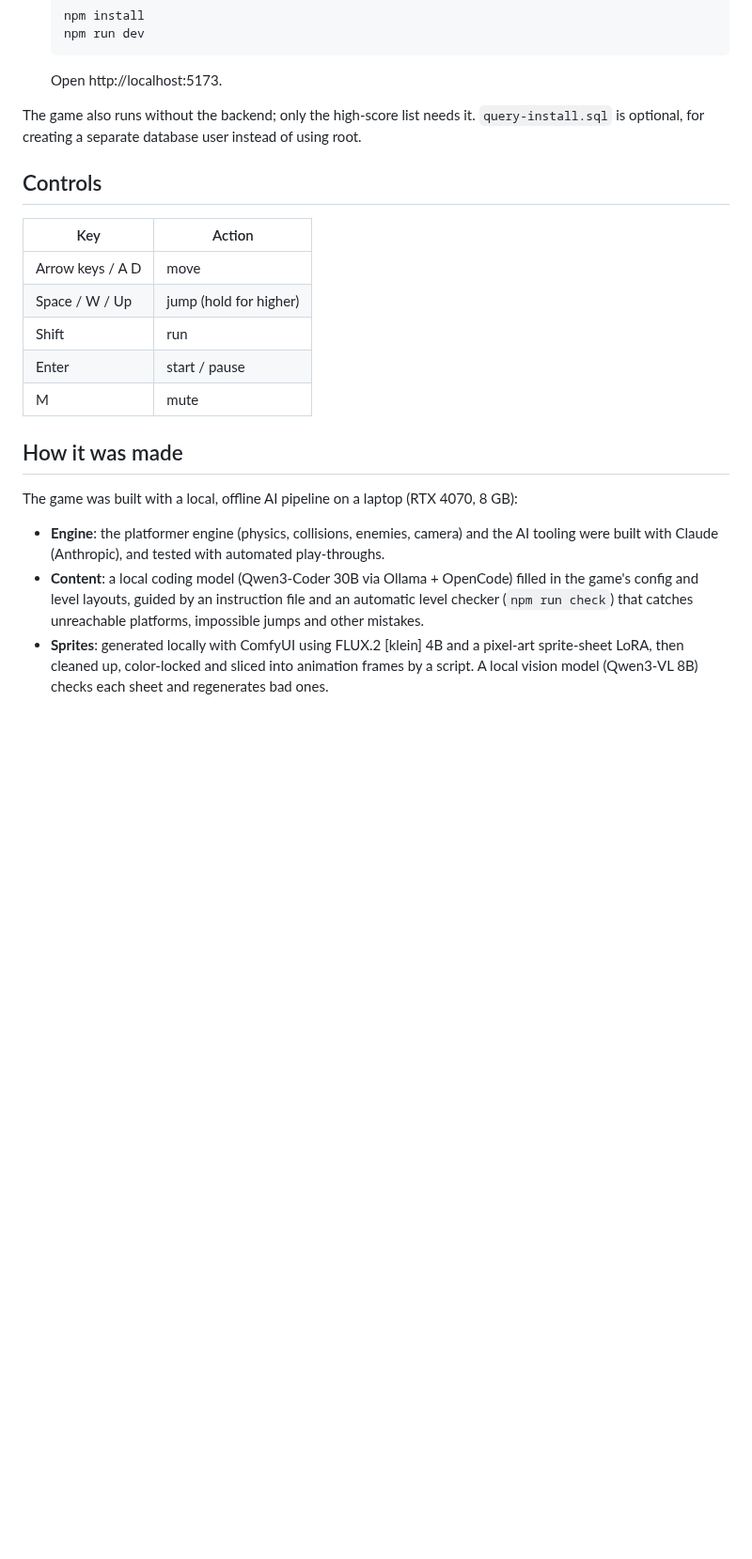
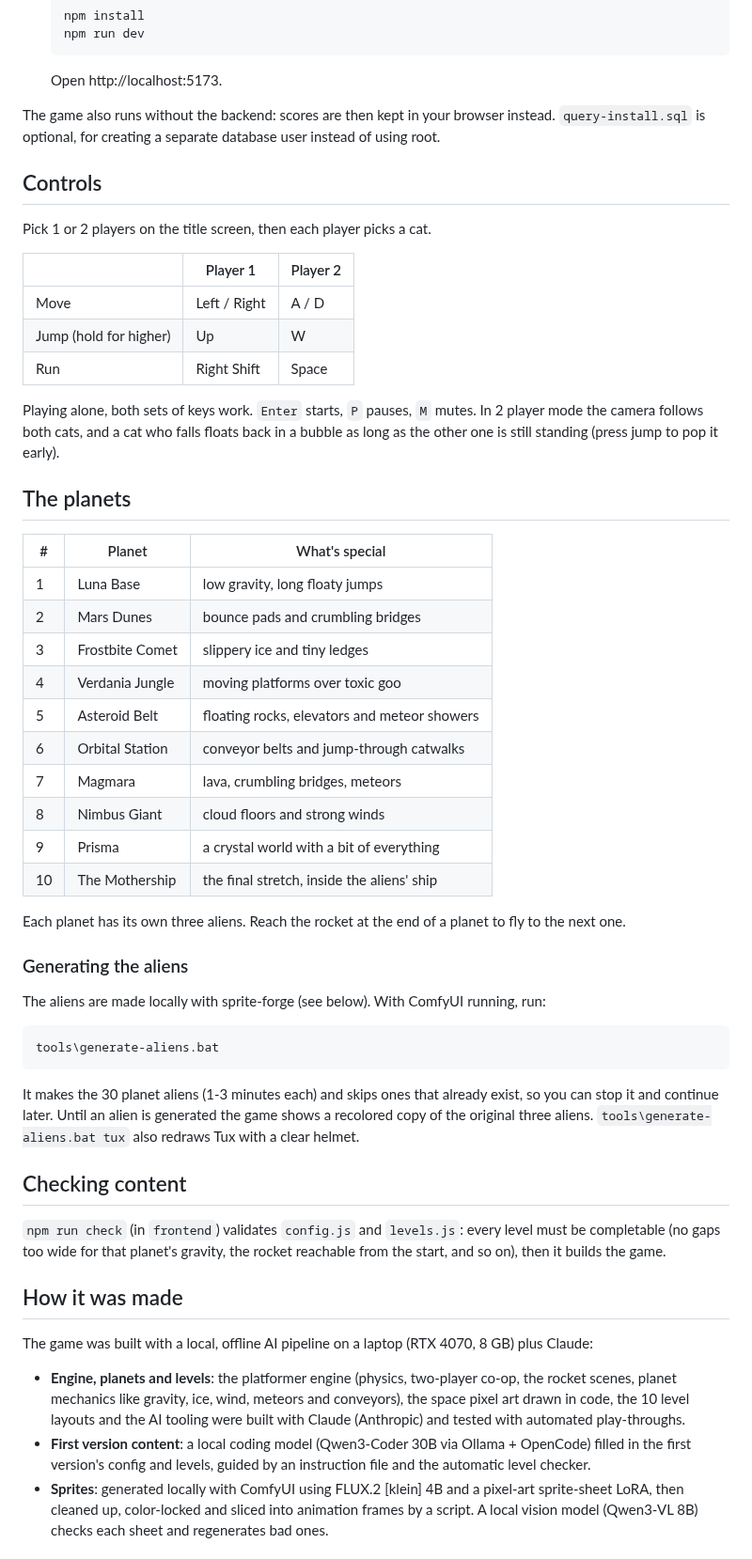
Before and after one commit to Momcilo-Petkovic/space-cats, a Markdown page: README.md, the part around one of its changes. Shown at 94% size. Rendered like a GitHub page; blank space fills up the shorter version.

````diff
--- a/README.md
+++ b/README.md
@@ -38,27 +39,67 @@ Needs Node.js 22+, Java 21 and MariaDB.
    ```
    Open http://localhost:5173.
 
-The game also runs without the backend; only the high-score list needs it.
+The game also runs without the backend: scores are then kept in your browser instead.
 `query-install.sql` is optional, for creating a separate database user instead of using root.
 
 ## Controls
 
-| Key | Action |
-|---|---|
-| Arrow keys / A D | move |
-| Space / W / Up | jump (hold for higher) |
-| Shift | run |
-| Enter | start / pause |
-| M | mute |
+Pick 1 or 2 players on the title screen, then each player picks a cat.
+
+| | Player 1 | Player 2 |
+|---|---|---|
+| Move | Left / Right | A / D |
+| Jump (hold for higher) | Up | W |
+| Run | Right Shift | Space |
+
+Playing alone, both sets of keys work. `Enter` starts, `P` pauses, `M` mutes.
+In 2 player mode the camera follows both cats, and a cat who falls floats back in a bubble
+as long as the other one is still standing (press jump to pop it early).
+
+## The planets
+
+| # | Planet | What's special |
+|---|---|---|
+| 1 | Luna Base | low gravity, long floaty jumps |
+| 2 | Mars Dunes | bounce pads and crumbling bridges |
+| 3 | Frostbite Comet | slippery ice and tiny ledges |
+| 4 | Verdania Jungle | moving platforms over toxic goo |
+| 5 | Asteroid Belt | floating rocks, elevators and meteor showers |
+| 6 | Orbital Station | conveyor belts and jump-through catwalks |
+| 7 | Magmara | lava, crumbling bridges, meteors |
+| 8 | Nimbus Giant | cloud floors and strong winds |
+| 9 | Prisma | a crystal world with a bit of everything |
+| 10 | The Mothership | the final stretch, inside the aliens' ship |
+
+Each planet has its own three aliens. Reach the rocket at the end of a planet to fly to the next one.
+
+### Generating the aliens
+
+The aliens are made locally with sprite-forge (see below). With ComfyUI running, run:
+
+```
+tools\generate-aliens.bat
+```
+
+It makes the 30 planet aliens (1-3 minutes each) and skips ones that already exist, so you can
+stop it and continue later. Until an alien is generated the game shows a recolored copy of the
+original three aliens. `tools\generate-aliens.bat tux` also redraws Tux with a clear helmet.
+
+## Checking content
+
+`npm run check` (in `frontend`) validates `config.js` and `levels.js`: every level must be
+completable (no gaps too wide for that planet's gravity, the rocket reachable from the start, and so on),
+then it builds the game.
 
 ## How it was made
 
-The game was built with a local, offline AI pipeline on a laptop (RTX 4070, 8 GB):
+The game was built with a local, offline AI pipeline on a laptop (RTX 4070, 8 GB) plus Claude:
 
-- **Engine**: the platformer engine (physics, collisions, enemies, camera) and the AI tooling were built with Claude (Anthropic), and tested with automated play-throughs.
-- **Content**: a local coding model (Qwen3-Coder 30B via Ollama + OpenCode) filled in the game's config and level layouts,
-  guided by an instruction file and an automatic level checker (`npm run check`) that catches unreachable platforms,
-  impossible jumps and other mistakes.
+- **Engine, planets and levels**: the platformer engine (physics, two-player co-op, the rocket scenes, planet
+  mechanics like gravity, ice, wind, meteors and conveyors), the space pixel art drawn in code,
+  the 10 level layouts and the AI tooling were built with Claude (Anthropic) and tested with automated play-throughs.
+- **First version content**: a local coding model (Qwen3-Coder 30B via Ollama + OpenCode) filled in the
+  first version's config and levels, guided by an instruction file and the automatic level checker.
 - **Sprites**: generated locally with ComfyUI using FLUX.2 [klein] 4B and a pixel-art sprite-sheet LoRA,
   then cleaned up, color-locked and sliced into animation frames by a script. A local vision model
   (Qwen3-VL 8B) checks each sheet and regenerates bad ones.
````
Also changed, not shown: other parts of README.md (+2 -1 lines), docs/screenshot.png, 10 other files.
